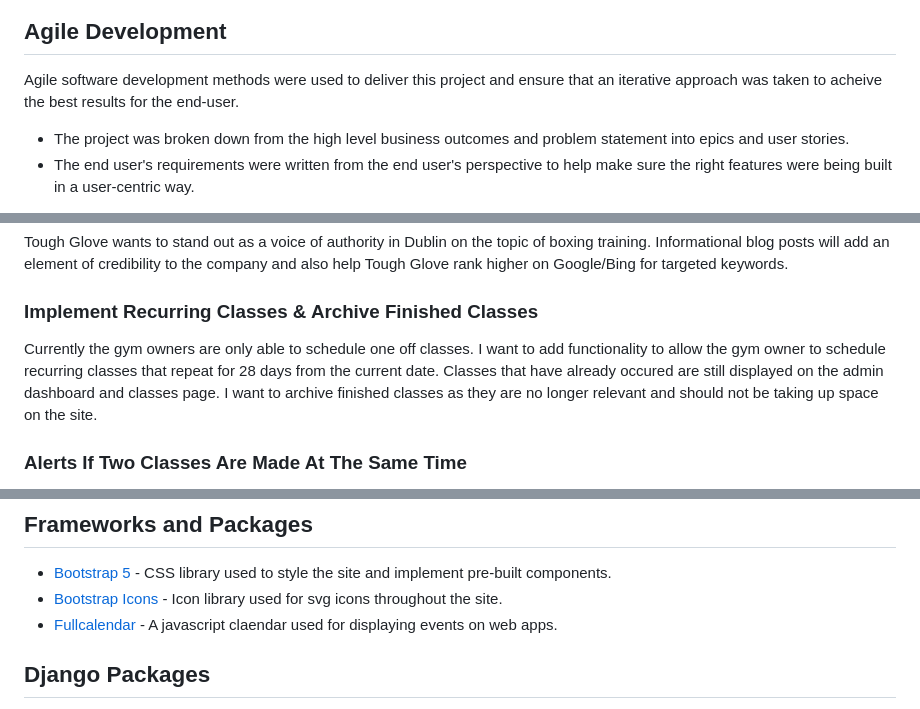
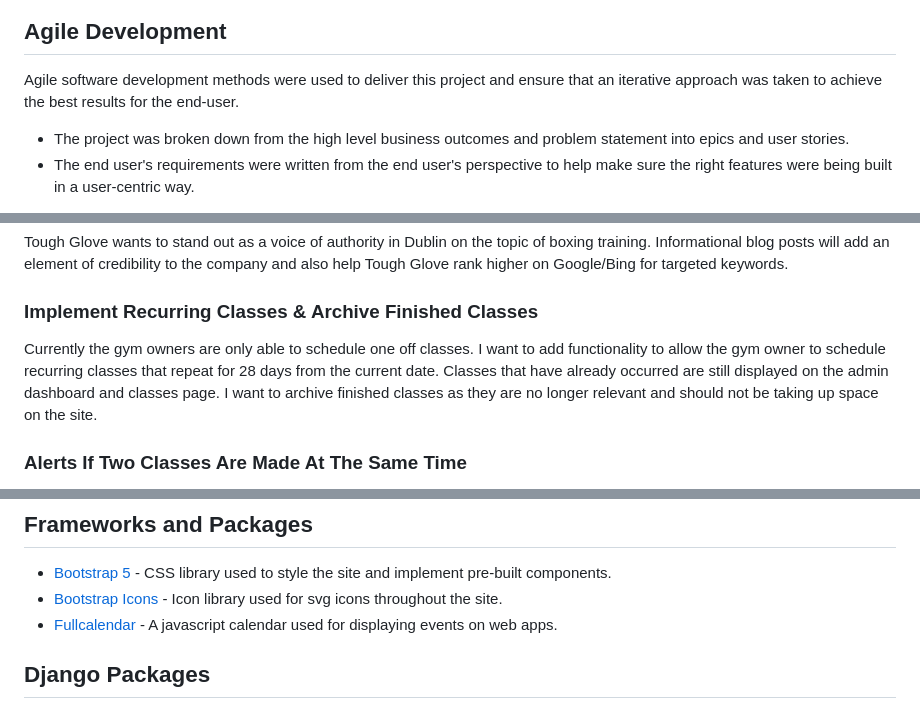
Before and after one commit to BOM-98/tough-glove-project-4, a Markdown page: README.md, 3 parts joined by grey strips. Rendered like a GitHub page.

```diff
--- a/README.md
+++ b/README.md
@@ -43,7 +43,7 @@ The manager also needs this website to be a marketing channel for his new gym an
 
 ## Agile Development
 
-Agile software development methods were used to deliver this project and ensure that an iterative approach was taken to acheive the best results for the end-user.
+Agile software development methods were used to deliver this project and ensure that an iterative approach was taken to achieve the best results for the end-user.
 - The project was broken down from the high level business outcomes and problem statement into epics and user stories.
 - The end user's requirements were written from the end user's perspective to help make sure the right features were being built in a user-centric way.
 
@@ -331,7 +331,7 @@ Tough Glove wants to stand out as a voice of authority in Dublin on the topic of
 
 ### Implement Recurring Classes & Archive Finished Classes
 
-Currently the gym owners are only able to schedule one off classes. I want to add functionality to allow the gym owner to schedule recurring classes that repeat for 28 days from the current date. Classes that have already occured are still displayed on the admin dashboard and classes page. I want to archive finished classes as they are no longer relevant and should not be taking up space on the site.
+Currently the gym owners are only able to schedule one off classes. I want to add functionality to allow the gym owner to schedule recurring classes that repeat for 28 days from the current date. Classes that have already occurred are still displayed on the admin dashboard and classes page. I want to archive finished classes as they are no longer relevant and should not be taking up space on the site.
 
 ### Alerts If Two Classes Are Made At The Same Time
 
@@ -429,7 +429,7 @@ I outline the different technologies involved in this project and the purpose fo
 
 - [Bootstrap 5](https://getbootstrap.com/) - CSS library used to style the site and implement pre-built components.
 - [Bootstrap Icons](https://icons.getbootstrap.com/) - Icon library used for svg icons throughout the site.
-- [Fullcalendar](https://fullcalendar.io/) - A javascript claendar used for displaying events on web apps.
+- [Fullcalendar](https://fullcalendar.io/) - A javascript calendar used for displaying events on web apps.
 
 
 ## Django Packages
```
Also changed, not shown: other parts of README.md (+26 -25 lines).
